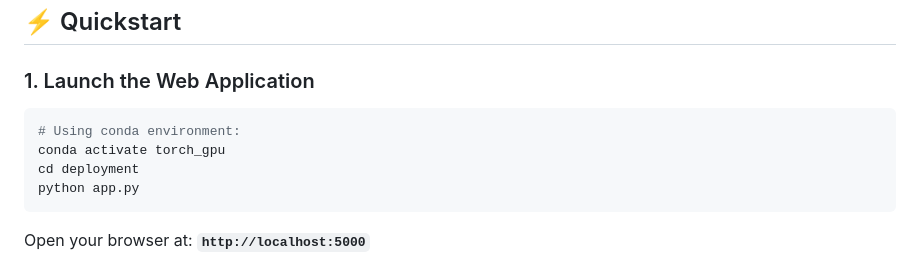
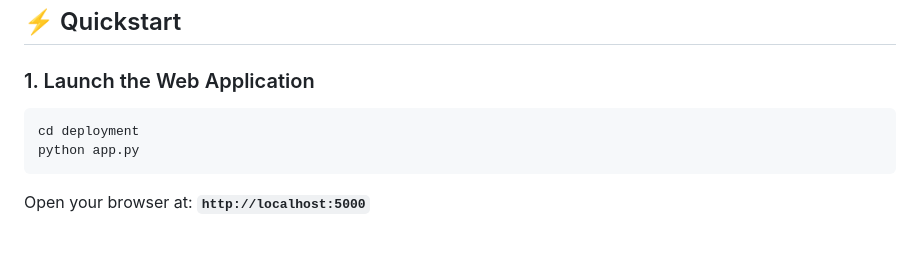
Before and after one commit to MahamedKhaledSaad11/Satallite-Image-segmentation-Deployment-with-Flask, a Markdown page: README.md, the part around the change. Rendered like a GitHub page; blank space fills up the shorter version.

Commit message:
Update quickstart instructions in README
Removed conda environment activation instructions from quickstart.

````diff
--- a/README.md
+++ b/README.md
@@ -53,8 +53,6 @@ deployment/
 
 ### 1. Launch the Web Application
 ```bash
-# Using conda environment:
-conda activate torch_gpu
 cd deployment
 python app.py
 ```
````
